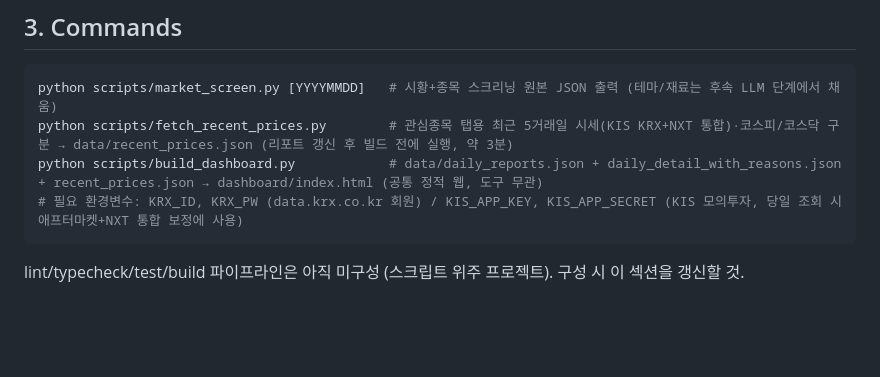
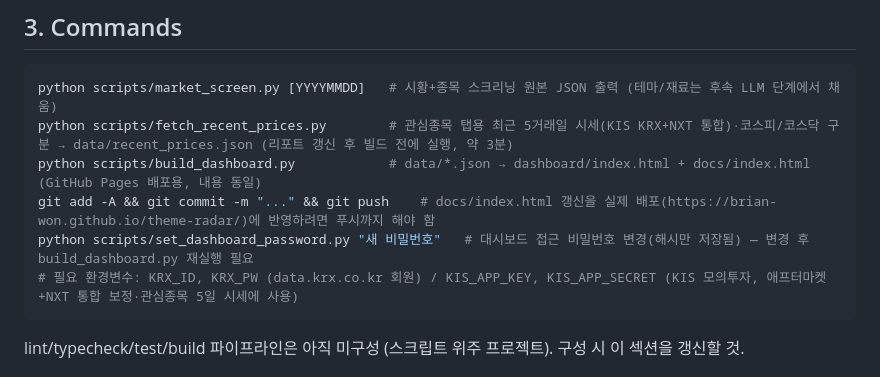
Before and after one commit to brian-won/theme-radar, a Markdown page: AGENTS.md, the part around the change. GitHub-like rendering; blank space fills up the shorter version.

````diff
--- a/AGENTS.md
+++ b/AGENTS.md
@@ -18,8 +18,10 @@
 ```bash
 python scripts/market_screen.py [YYYYMMDD]   # 시황+종목 스크리닝 원본 JSON 출력 (테마/재료는 후속 LLM 단계에서 채움)
 python scripts/fetch_recent_prices.py        # 관심종목 탭용 최근 5거래일 시세(KIS KRX+NXT 통합)·코스피/코스닥 구분 → data/recent_prices.json (리포트 갱신 후 빌드 전에 실행, 약 3분)
-python scripts/build_dashboard.py            # data/daily_reports.json + daily_detail_with_reasons.json + recent_prices.json → dashboard/index.html (공통 정적 웹, 도구 무관)
-# 필요 환경변수: KRX_ID, KRX_PW (data.krx.co.kr 회원) / KIS_APP_KEY, KIS_APP_SECRET (KIS 모의투자, 당일 조회 시 애프터마켓+NXT 통합 보정에 사용)
+python scripts/build_dashboard.py            # data/*.json → dashboard/index.html + docs/index.html (GitHub Pages 배포용, 내용 동일)
+git add -A && git commit -m "..." && git push    # docs/index.html 갱신을 실제 배포(https://brian-won.github.io/theme-radar/)에 반영하려면 푸시까지 해야 함
+python scripts/set_dashboard_password.py "새 비밀번호"   # 대시보드 접근 비밀번호 변경(해시만 저장됨) — 변경 후 build_dashboard.py 재실행 필요
+# 필요 환경변수: KRX_ID, KRX_PW (data.krx.co.kr 회원) / KIS_APP_KEY, KIS_APP_SECRET (KIS 모의투자, 애프터마켓+NXT 통합 보정·관심종목 5일 시세에 사용)
 ```
 lint/typecheck/test/build 파이프라인은 아직 미구성 (스크립트 위주 프로젝트). 구성 시 이 섹션을 갱신할 것.
 
````
Also changed, not shown: skills/daily-market-report/SKILL.md (+8 -2 lines).
